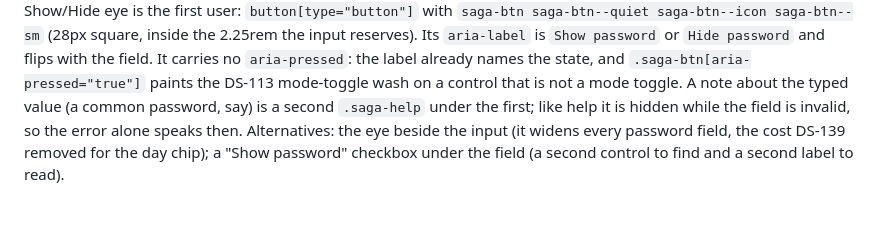
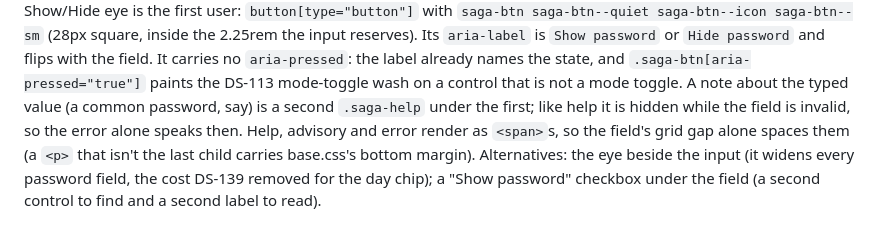
Before and after one commit to saga-ed/product-style, a Markdown page: guide/decisions.md, the part around the change. GitHub-like rendering.

```diff
--- a/guide/decisions.md
+++ b/guide/decisions.md
@@ -971,7 +971,9 @@ with the field. It carries no `aria-pressed`: the label already names the
 state, and `.saga-btn[aria-pressed="true"]` paints the DS-113 mode-toggle wash
 on a control that is not a mode toggle. A note about the typed value (a common
 password, say) is a second `.saga-help` under the first; like help it is hidden
-while the field is invalid, so the error alone speaks then.
+while the field is invalid, so the error alone speaks then. Help, advisory and
+error render as `<span>`s, so the field's grid gap alone spaces them (a `<p>`
+that isn't the last child carries base.css's bottom margin).
 Alternatives: the eye beside the input (it widens every password field, the
 cost DS-139 removed for the day chip); a "Show password" checkbox under the
 field (a second control to find and a second label to read).
```
Also changed, not shown: guide/forms-inputs.md (+2 -2 lines).
